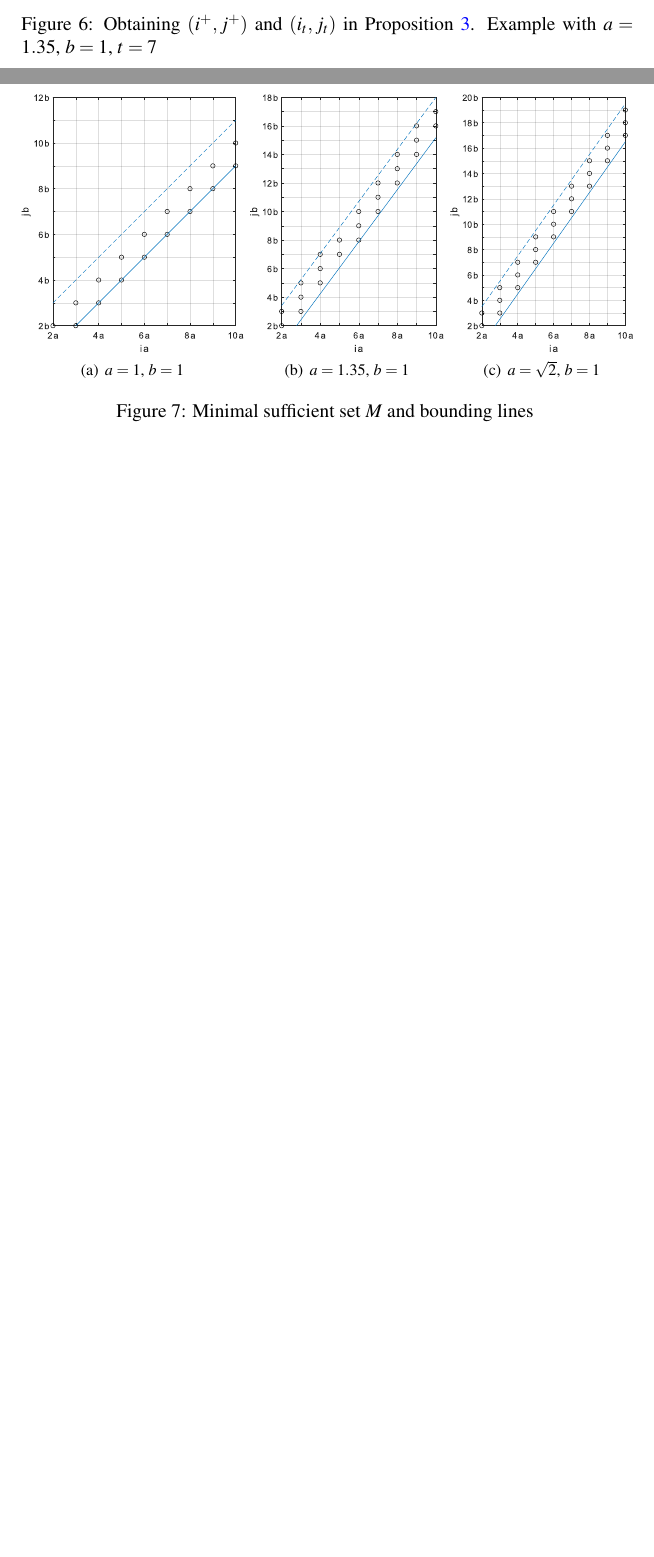
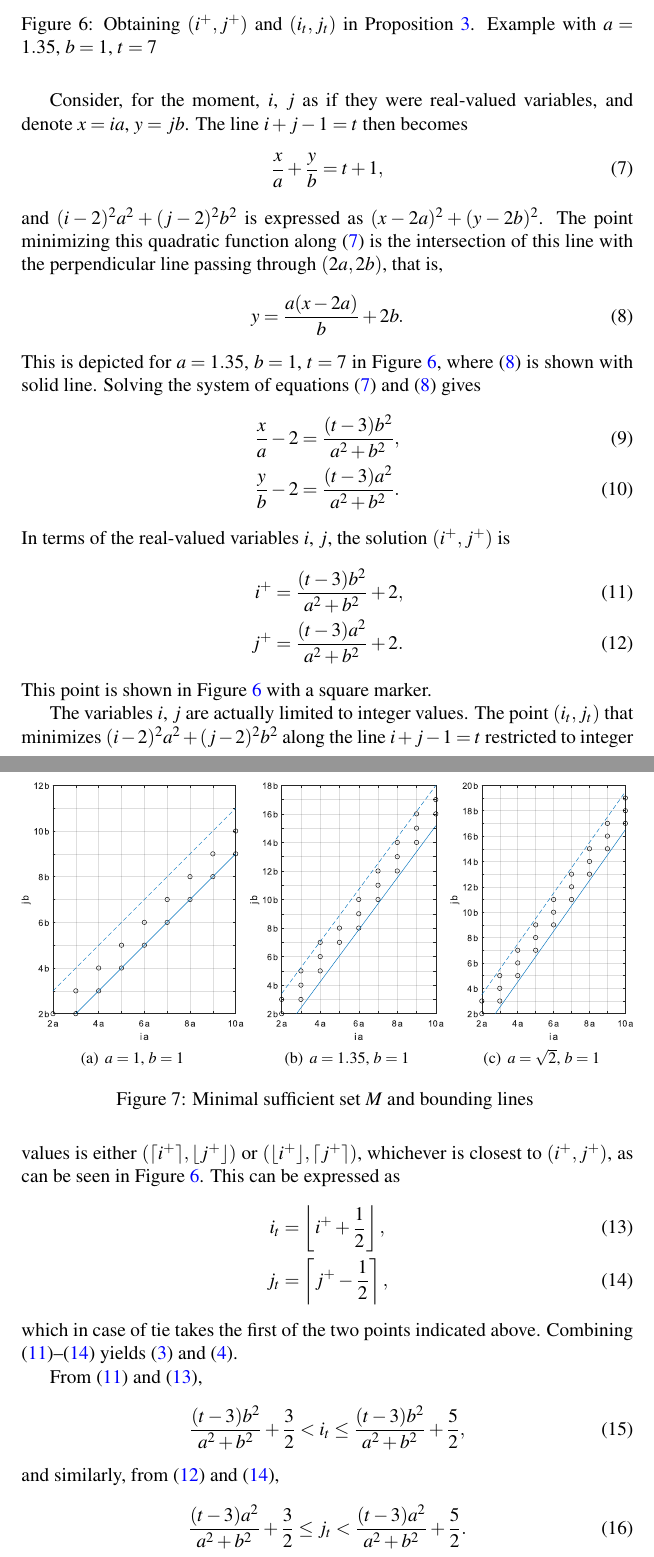
Before and after one commit to lmendo/Segments-and-grids, a LaTeX paper (paper.tex): two parts of pages 8 and 9 of 31 before the commit and two parts of pages 8 and 9 of 32 after it, joined at a grey line, cut so that both start at the same text, the shorter picture padded with empty space. Compiled offline with pdfLaTeX.

Commit message:
New proof of Proposition 3 (\ref{prop: min suff set, form})

```diff
--- a/paper.tex
+++ b/paper.tex
@@ -41,7 +41,8 @@
 \newcommand{\isoli}{i^\ast}
 \newcommand{\jsoli}{j^\ast}
 \newcommand{\genfun}{q}
-\newcommand{\genvar}{r}
+\newcommand{\genvar}{s}
+\newcommand{\roundterm}{r}
 \newcommand{\mss}{M}
 
 \newtheorem{proposition}{Proposition}%[section]
@@ -297 +293,24 @@ j = \frac{i a^2}{b^2} - \frac{5a^2}{2b^2} + \frac 3 2.
 
+Consider, for the moment, $i$, $j$ as if they were real-valued variables, and denote $x=ia$, $y=jb$. The line $i+j-1 = \tiles$ then becomes
+\begin{equation}
+\label{eq: line 1}
+\frac x a + \frac y b = \tiles + 1,
+\end{equation}
+and $(i-2)^2 a^2 + (j-2)^2 b^2$ is expressed as $(x-2a)^2+(y-2b)^2$. The point minimizing this quadratic function along \eqref{eq: line 1} is the intersection of this line with the perpendicular line passing through $(2a,2b)$, that is,
+\begin{equation}
+\label{eq: line 2}
+y = \frac {a (x-2a)} b + 2b.
+\end{equation}
+This is depicted for $a=1.35$, $b=1$, $\tiles=7$ in Figure~\ref{fig: min suff set, form}, where \eqref{eq: line 2} is shown with solid line. Solving the system of equations \eqref{eq: line 1} and \eqref{eq: line 2} gives
+\begin{align}
+\frac x a - 2 &= \frac{(t-3)b^2}{a^2+b^2}, \\
+\frac y b - 2 &= \frac{(t-3)a^2}{a^2+b^2}.
+\end{align}
+In terms of the real-valued variables $i$, $j$, the solution $(\isolr, \jsolr)$ is
+\begin{align}
+\label{eq: prop: min suff set, form: isolr}
+\isolr &= \frac{(t-3)b^2}{a^2+b^2} + 2, \\
+\label{eq: prop: min suff set, form: jsolr}
+\jsolr &= \frac{(t-3)a^2}{a^2+b^2} + 2.
+\end{align}
+This point is shown in Figure~\ref{fig: min suff set, form} with a square marker.
@@ -304,6 +322,29 @@ j = \frac{i a^2}{b^2} - \frac{5a^2}{2b^2} + \frac 3 2.
 }%
 \label{fig: min suff set, form}%
 \end{figure}%
+
+The variables $i$, $j$ are actually limited to integer values. The point $(i_\tiles, j_\tiles)$ that minimizes $(i-2)^2 a^2 + (j-2)^2 b^2$ along the line $i+j-1=\tiles$ restricted to integer values is either $(\lceil \isolr \rceil, \lfloor \jsolr \rfloor)$ or $(\lfloor \isolr \rfloor, \lceil \jsolr \rceil)$, whichever is closest to $(\isolr, \jsolr)$, as can be seen in Figure~\ref{fig: min suff set, form}. This can be expressed as
+\begin{align}
+\label{eq: prop: min suff set, form: isoli}
+i_\tiles &= \left\lfloor \isolr + \frac 1 2 \right\rfloor, \\
+\label{eq: prop: min suff set, form: jsoli}
+j_\tiles &= \left\lceil \jsolr - \frac 1 2 \right\rceil,
+\end{align}
+which in case of tie takes the first of the two points indicated above. Combining \eqref{eq: prop: min suff set, form: isolr}--\eqref{eq: prop: min suff set, form: jsoli}
+% *!*
+yields \eqref{eq: min suff set, form, i} and \eqref{eq: min suff set, form, j}.
+
+From \eqref{eq: prop: min suff set, form: isolr} and \eqref{eq: prop: min suff set, form: isoli},
+\begin{equation}
+\label{eq: prop: min suff set, form: isoli ineq}
+\frac{(t-3)b^2}{a^2+b^2} + \frac 3 2 < i_\tiles \leq \frac{(t-3)b^2}{a^2+b^2} + \frac 5 2,
+\end{equation}
+and similarly, from \eqref{eq: prop: min suff set, form: jsolr} and \eqref{eq: prop: min suff set, form: jsoli},
+\begin{equation}
+\label{eq: prop: min suff set, form: jsoli ineq}
+\frac{(t-3)a^2}{a^2+b^2} + \frac 3 2 \leq j_\tiles < \frac{(t-3)a^2}{a^2+b^2} + \frac 5 2.
+\end{equation}
+Considering the first inequality in \eqref{eq: prop: min suff set, form: isoli ineq} and the second in \eqref{eq: prop: min suff set, form: jsoli ineq} as equalities and eliminating $\tiles$ gives \eqref{eq: upper bound, line}. The point $(i_\tiles, j_\tiles)$ is strictly below that line because the considered inequalities are strict. Similarly, the bounding line \eqref{eq: lower bound, line} results from the second inequality in \eqref{eq: prop: min suff set, form: isoli ineq} and the first in \eqref{eq: prop: min suff set, form: jsoli ineq}, and the fact that both inequalities are not strict implies that the bound \eqref{eq: lower bound, line} can actually be attained.
 \end{proof}
 
 The bounding lines in Proposition~\ref{prop: min suff set, form} are shown in Figure~\ref{fig: pairs_bounds}, using three different pairs of grid parameters $a$, $b$ as examples. Given $(i_\tiles,j_\tiles) \in \mss$, the next pair $(i_{\tiles+1},j_{\tiles+1})$ is obtained by incrementing $j$ if that results in a point below \eqref{eq: upper bound, line}. Else $i$ is incremented instead, and the new pair is guaranteed to be above or on \eqref{eq: lower bound, line}.
```
Also changed, not shown: comments.txt (+3 -2 lines), paper.pdf, paper.tex (49 more changed lines).
